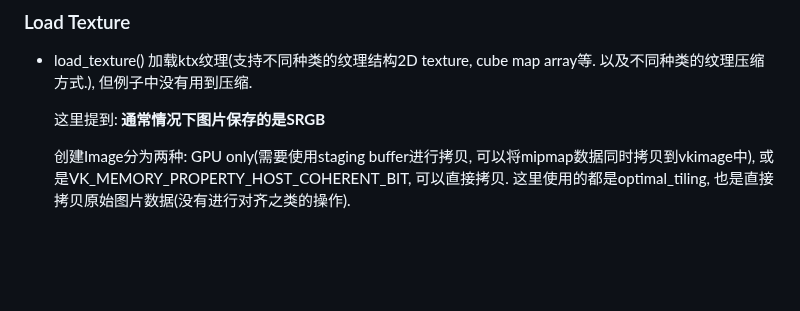
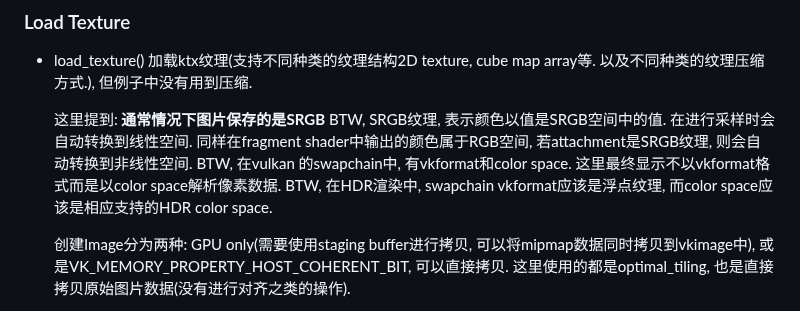
Before and after one commit to wegatron/zsw_note_v1, a Markdown page: vulkan-samples.md, the part around the change. Drawn GitHub-style; blank space fills up the shorter version.

```diff
--- a/vulkan-samples.md
+++ b/vulkan-samples.md
@@ -69,6 +69,9 @@ frame buffer
     加载ktx纹理(支持不同种类的纹理结构2D texture, cube map array等. 以及不同种类的纹理压缩方式.), 但例子中没有用到压缩.
 
     这里提到: __通常情况下图片保存的是SRGB__
+    BTW, SRGB纹理, 表示颜色以值是SRGB空间中的值. 在进行采样时会自动转换到线性空间. 同样在fragment shader中输出的颜色属于RGB空间, 若attachment是SRGB纹理, 则会自动转换到非线性空间.
+    BTW, 在vulkan 的swapchain中, 有vkformat和color space. 这里最终显示不以vkformat格式而是以color space解析像素数据.
+    BTW, 在HDR渲染中, swapchain vkformat应该是浮点纹理, 而color space应该是相应支持的HDR color space.
 
     创建Image分为两种: GPU only(需要使用staging buffer进行拷贝, 可以将mipmap数据同时拷贝到vkimage中), 或是VK_MEMORY_PROPERTY_HOST_COHERENT_BIT, 可以直接拷贝. 这里使用的都是optimal_tiling, 也是直接拷贝原始图片数据(没有进行对齐之类的操作).
 
```
Also changed, not shown: cmake_sumary.md (+12 -2 lines), linux_install.md (+18 -0 lines).
